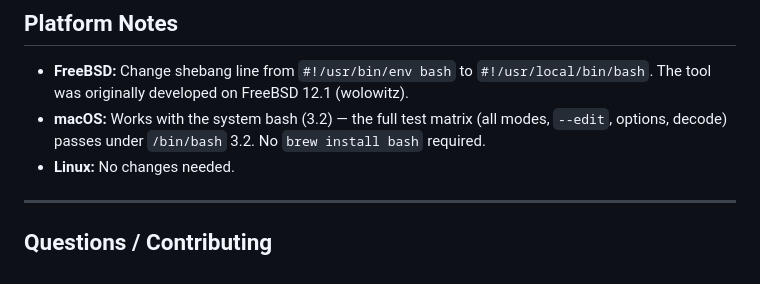
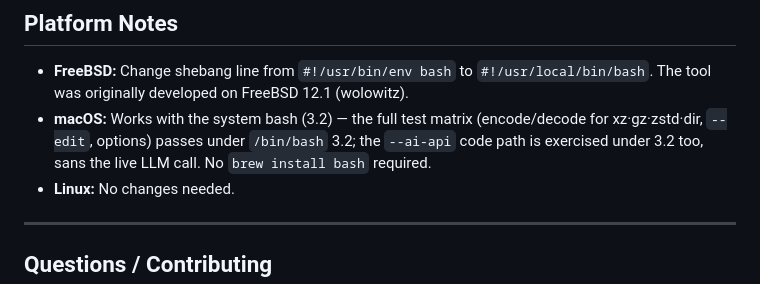
Before and after one commit to pbnkp/smash, a Markdown page: README.md, the part around the change. Drawn GitHub-style.

Commit message:
docs: precise bash-3.2 test claim (--ai-api network call not exercised)

```diff
--- a/README.md
+++ b/README.md
@@ -259,7 +259,7 @@ smash
 ## Platform Notes
 
 - **FreeBSD:** Change shebang line from `#!/usr/bin/env bash` to `#!/usr/local/bin/bash`. The tool was originally developed on FreeBSD 12.1 (wolowitz).
-- **macOS:** Works with the system bash (3.2) — the full test matrix (all modes, `--edit`, options, decode) passes under `/bin/bash` 3.2. No `brew install bash` required.
+- **macOS:** Works with the system bash (3.2) — the full test matrix (encode/decode for xz·gz·zstd·dir, `--edit`, options) passes under `/bin/bash` 3.2; the `--ai-api` code path is exercised under 3.2 too, sans the live LLM call. No `brew install bash` required.
 - **Linux:** No changes needed.
 
 ---
```
